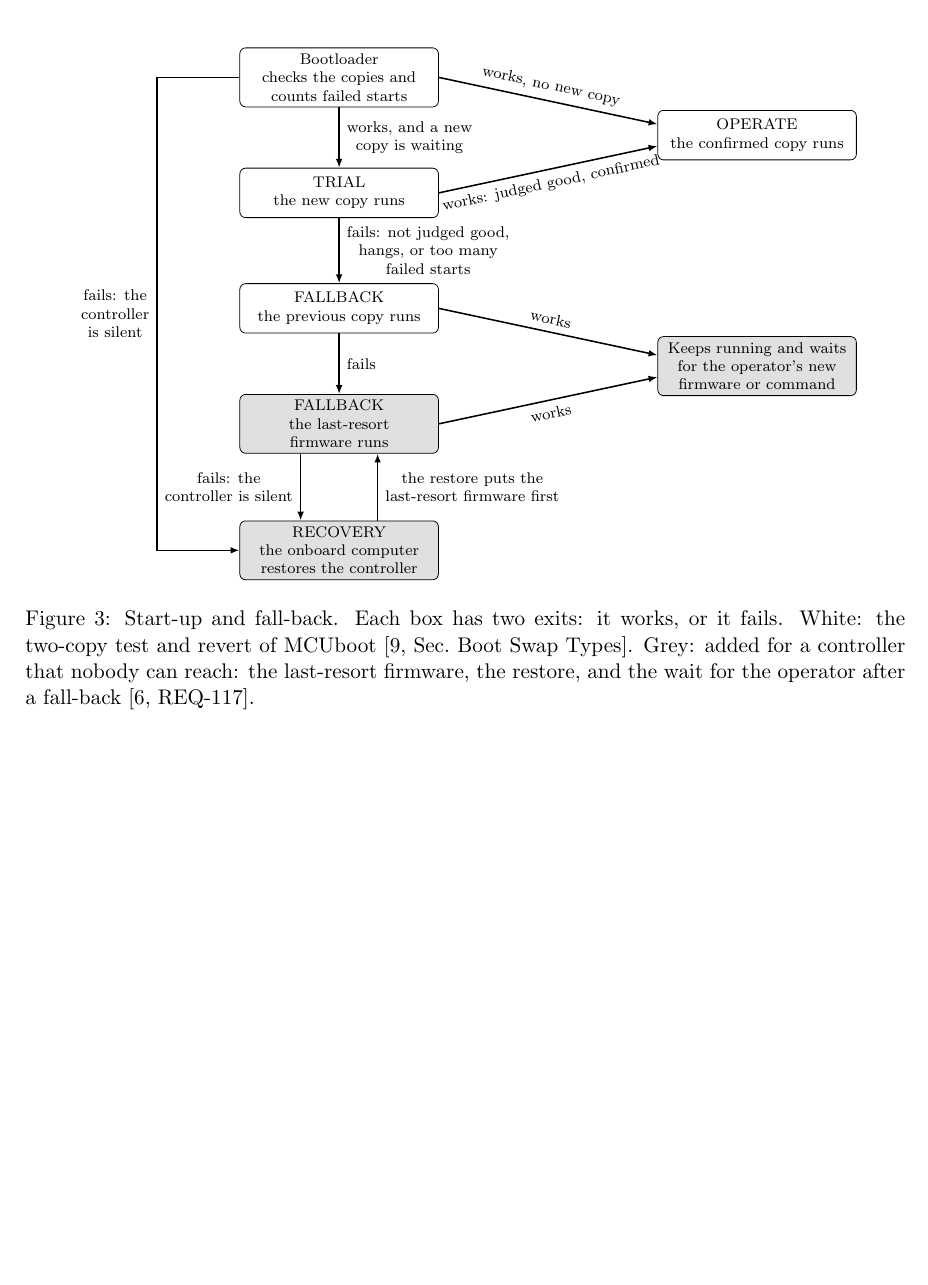
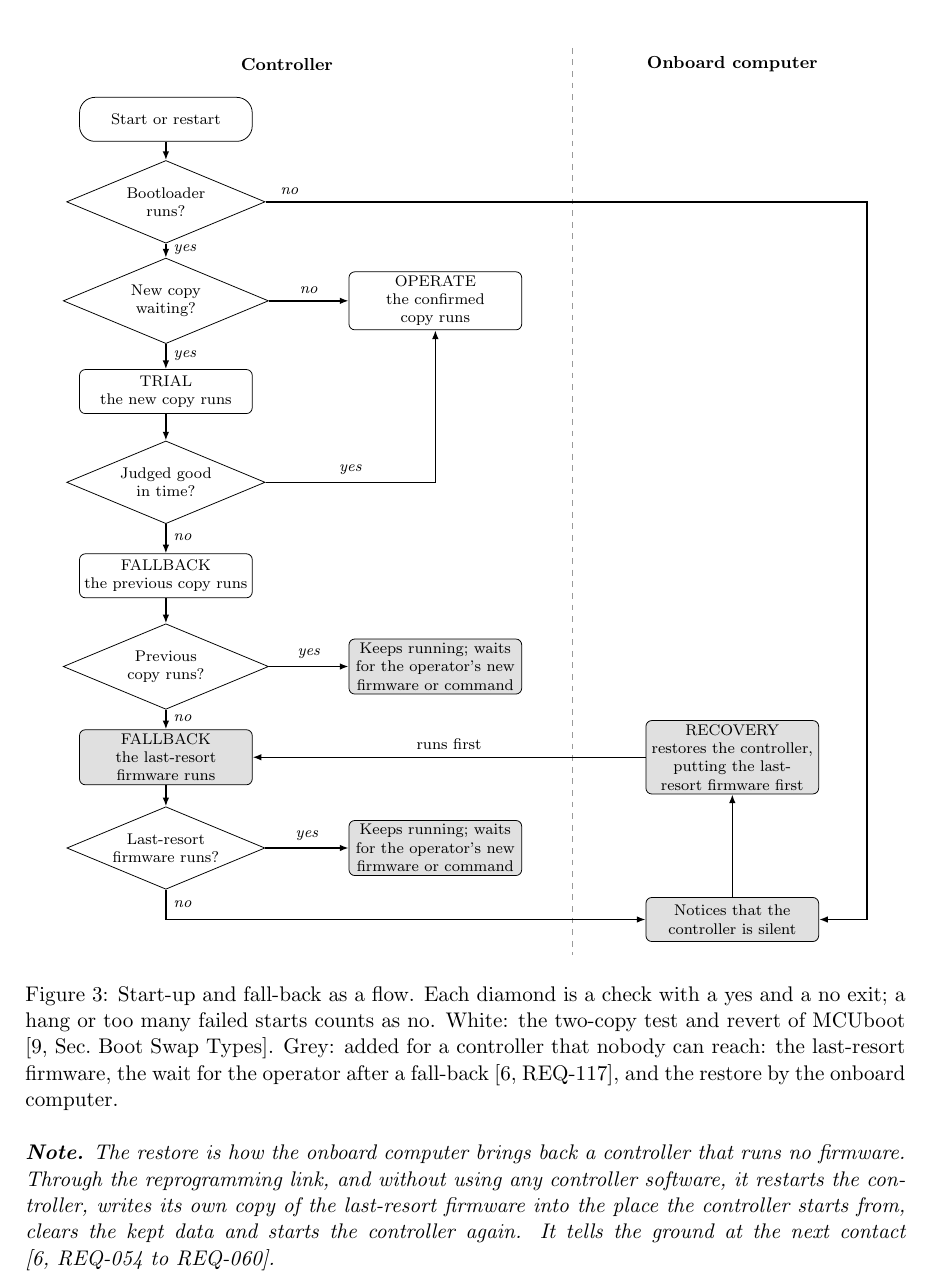
Before and after one commit to Tocki28/fail-safe-in-orbit-reprogramming, a LaTeX document (docs/architecture/main.tex): part of page 6 of 13, cut at the place of the change, the shorter picture padded with empty space. Compiled offline with pdfLaTeX.

Commit message:
Architecture Figure 3 as a two-lane flowchart; note on what the restore is
Figure 3 is now a logic flow: each diamond is a check with a yes and a no
exit, in two lanes (controller, onboard computer) so it shows who decides.
A note under it says what the restore does, step by step, with its
requirements (REQ-054 to REQ-060).

Co-Authored-By: Claude Opus 5.5 <noreply@anthropic.com>

```diff
--- a/docs/architecture/main.tex
+++ b/docs/architecture/main.tex
@@ -12,7 +12,7 @@
 \usepackage{lastpage}
 \usepackage{needspace}
 \usepackage{tikz}
-\usetikzlibrary{arrows.meta,positioning,fit,calc}
+\usetikzlibrary{arrows.meta,positioning,fit,calc,shapes.geometric}
 \usepackage[hidelinks]{hyperref}
 \setlength{\emergencystretch}{1.5em}
 
@@ -332,34 +332,64 @@ ground's way in, is decided in Section~\ref{sec:wayback}.
 \begin{figure}[H]
 \centering
 \begin{tikzpicture}[font=\scriptsize,
-  st/.style={draw, rounded corners=3pt, text width=3.4cm, align=center, minimum height=0.9cm, inner sep=3pt},
-  add/.style={st, fill=black!12},
+  box/.style={draw, rounded corners=3pt, text width=3.0cm, align=center, minimum height=0.8cm, inner sep=2pt},
+  add/.style={box, fill=black!12},
+  ask/.style={draw, diamond, aspect=2.4, inner sep=1pt, align=center, text width=2.1cm},
   tr/.style={-{Latex[length=1.6mm]}, thick},
-  lab/.style={font=\scriptsize, align=center}]
-\node[st] (boot) at (0,0) {Bootloader\\checks the copies and counts failed starts};
-\node[st] (trial) at (0,-2.1) {TRIAL\\the new copy runs};
-\node[st] (prev) at (0,-4.2) {FALLBACK\\the previous copy runs};
-\node[add] (lr) at (0,-6.3) {FALLBACK\\the last-resort firmware runs};
-\node[add] (rec) at (0,-8.6) {RECOVERY\\the onboard computer restores the controller};
-\node[st] (op) at (7.6,-1.05) {OPERATE\\the confirmed copy runs};
-\node[add] (wait) at (7.6,-5.25) {Keeps running and waits for the operator's new firmware or command};
-\draw[tr] (boot) -- node[right, lab]{works, and a new\\copy is waiting} (trial);
-\draw[tr] (boot.east) -- node[above, lab, sloped]{works, no new copy} ([yshift=0.2cm]op.west);
-\draw[tr] (trial.east) -- node[below, lab, sloped]{works: judged good, confirmed} ([yshift=-0.2cm]op.west);
-\draw[tr] (trial) -- node[right, lab]{fails: not judged good,\\hangs, or too many\\failed starts} (prev);
-\draw[tr] (prev.east) -- node[above, lab, sloped]{works} ([yshift=0.2cm]wait.west);
-\draw[tr] (prev) -- node[right, lab]{fails} (lr);
-\draw[tr] (lr.east) -- node[below, lab, sloped]{works} ([yshift=-0.2cm]wait.west);
-\draw[tr] ([xshift=-0.7cm]lr.south) -- node[left, lab]{fails: the\\controller is silent} ([xshift=-0.7cm]rec.north);
-\draw[tr] ([xshift=0.7cm]rec.north) -- node[right, lab]{the restore puts the\\last-resort firmware first} ([xshift=0.7cm]lr.south);
-\draw[tr] (boot.west) -- ++(-1.5,0) |- node[pos=0.25, left, lab]{fails: the\\controller\\is silent} (rec.west);
+  yn/.style={font=\scriptsize\itshape}]
+% Lanes
+\node[font=\footnotesize\bfseries] at (2.2,1.0) {Controller};
+\node[font=\footnotesize\bfseries] at (10.3,1.0) {Onboard computer};
+\draw[dashed, black!40] (7.4,1.3) -- (7.4,-15.2);
+% Controller lane
+\node[box, rounded corners=8pt] (start) at (0,0) {Start or restart};
+\node[ask] (d1) at (0,-1.5) {Bootloader runs?};
+\node[ask] (d2) at (0,-3.3) {New copy waiting?};
+\node[box] (trial) at (0,-4.95) {TRIAL\\the new copy runs};
+\node[ask] (d3) at (0,-6.6) {Judged good in time?};
+\node[box] (prev) at (0,-8.3) {FALLBACK\\the previous copy runs};
+\node[ask] (d4) at (0,-9.95) {Previous copy runs?};
+\node[add] (lr) at (0,-11.6) {FALLBACK\\the last-resort firmware runs};
+\node[ask] (d5) at (0,-13.25) {Last-resort firmware runs?};
+\node[box] (op) at (4.9,-3.3) {OPERATE\\the confirmed copy runs};
+\node[add] (w1) at (4.9,-9.95) {Keeps running; waits for the operator's new firmware or command};
+\node[add] (w2) at (4.9,-13.25) {Keeps running; waits for the operator's new firmware or command};
+% Onboard computer lane
+\node[add] (seen) at (10.3,-14.55) {Notices that the controller is silent};
+\node[add] (rec) at (10.3,-11.6) {RECOVERY\\restores the controller, putting the last-resort firmware first};
+% Flow
+\draw[tr] (start) -- (d1);
+\draw[tr] (d1) -- node[pos=0.45, right, yn]{yes} (d2);
+\draw[tr] (d2) -- node[above, yn]{no} (op);
+\draw[tr] (d2) -- node[pos=0.45, right, yn]{yes} (trial);
+\draw[tr] (trial) -- (d3);
+\draw[tr] (d3.east) -| node[pos=0.25, above, yn]{yes} (op.south);
+\draw[tr] (d3) -- node[pos=0.45, right, yn]{no} (prev);
+\draw[tr] (prev) -- (d4);
+\draw[tr] (d4) -- node[above, yn]{yes} (w1);
+\draw[tr] (d4) -- node[pos=0.45, right, yn]{no} (lr);
+\draw[tr] (lr) -- (d5);
+\draw[tr] (d5) -- node[above, yn]{yes} (w2);
+\draw[tr] (d5.south) |- node[pos=0.25, right, yn]{no} (seen.west);
+\draw[tr] (d1.east) -- (12.75,-1.5) node[pos=0.04, above, yn]{no} |- (seen.east);
+\draw[tr] (seen) -- (rec);
+\draw[tr] (rec) -- node[above]{runs first} (lr);
 \end{tikzpicture}
-\caption{Start-up and fall-back. Each box has two exits: it works, or it fails.
-White: the two-copy test and revert of MCUboot [9,~Sec.~Boot Swap Types].
-Grey: added for a controller that nobody can reach: the last-resort firmware,
-the restore, and the wait for the operator after a fall-back [6,~REQ-117].}
+\caption{Start-up and fall-back as a flow. Each diamond is a check with a yes
+and a no exit; a hang or too many failed starts counts as no. White: the
+two-copy test and revert of MCUboot [9,~Sec.~Boot Swap Types]. Grey: added for
+a controller that nobody can reach: the last-resort firmware, the wait for the
+operator after a fall-back [6,~REQ-117], and the restore by the onboard
+computer.}
 \label{fig:startup}
 \end{figure}
+
+{\itshape\noindent\textbf{Note.} The restore is how the onboard computer brings back a
+controller that runs no firmware. Through the reprogramming link, and without
+using any controller software, it restarts the controller, writes its own copy
+of the last-resort firmware into the place the controller starts from, clears
+the kept data and starts the controller again. It tells the ground at the next
+contact [6,~REQ-054 to REQ-060].\par}
 
 \begin{figure}[H]
 \centering
```
Also changed, not shown: docs/architecture/Software-Architecture_Fail-Safe-In-Orbit-Reprogramming_Iss1_Rev0_DRAFT.pdf.
